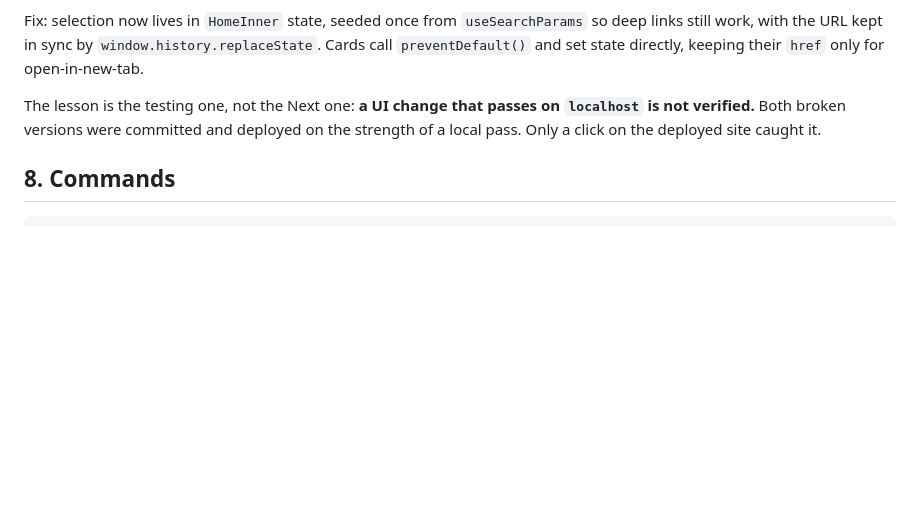
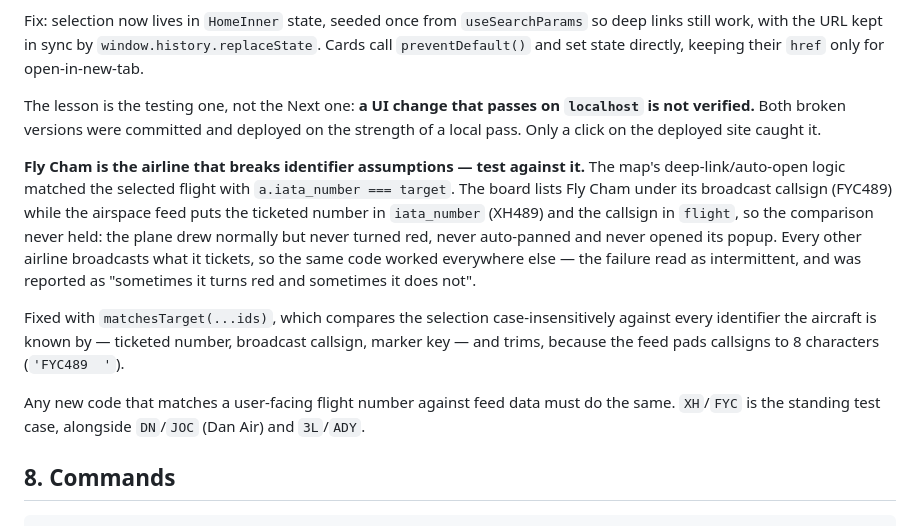
Before and after one commit to whamwi/FlightTracker, a Markdown page: HANDOVER.md, the part around the change. GitHub-like rendering; blank space fills up the shorter version.

Commit message:
docs: record the Fly Cham identifier mismatch in HANDOVER
Co-Authored-By: Claude Opus 5 <noreply@anthropic.com>

````diff
--- a/HANDOVER.md
+++ b/HANDOVER.md
@@ -363,6 +363,22 @@ The lesson is the testing one, not the Next one: **a UI change that passes on `l
 is not verified.** Both broken versions were committed and deployed on the strength of a
 local pass. Only a click on the deployed site caught it.
 
+**Fly Cham is the airline that breaks identifier assumptions — test against it.**
+The map's deep-link/auto-open logic matched the selected flight with
+`a.iata_number === target`. The board lists Fly Cham under its broadcast callsign
+(FYC489) while the airspace feed puts the ticketed number in `iata_number` (XH489) and
+the callsign in `flight`, so the comparison never held: the plane drew normally but never
+turned red, never auto-panned and never opened its popup. Every other airline broadcasts
+what it tickets, so the same code worked everywhere else — the failure read as
+intermittent, and was reported as "sometimes it turns red and sometimes it does not".
+
+Fixed with `matchesTarget(...ids)`, which compares the selection case-insensitively
+against every identifier the aircraft is known by — ticketed number, broadcast callsign,
+marker key — and trims, because the feed pads callsigns to 8 characters (`'FYC489  '`).
+
+Any new code that matches a user-facing flight number against feed data must do the same.
+`XH`/`FYC` is the standing test case, alongside `DN`/`JOC` (Dan Air) and `3L`/`ADY`.
+
 ## 8. Commands
 
 ```bash
````
